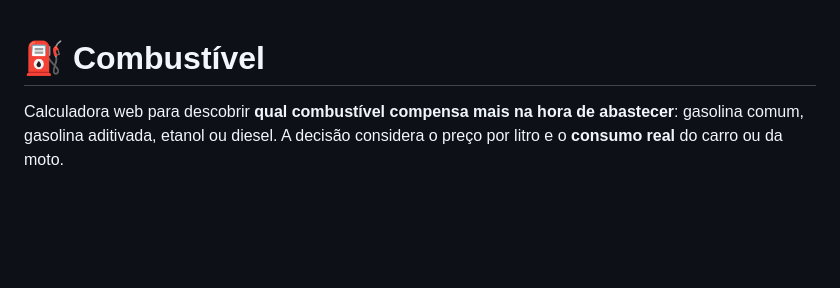
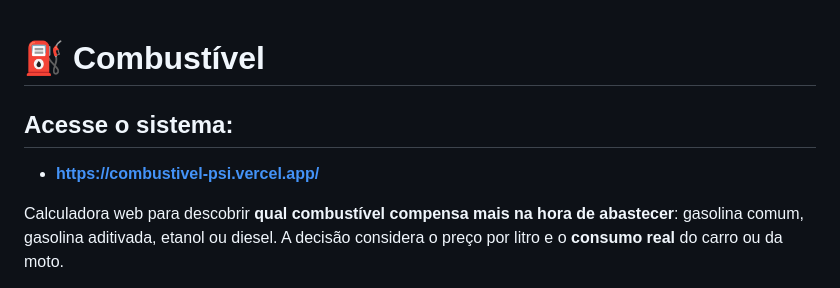
Before and after one commit to eliasdossantos/combustivel, a Markdown page: README.md, the part around the change. GitHub-like rendering; blank space fills up the shorter version.

Commit message:
Adiciona link de acesso ao sistema

```diff
--- a/README.md
+++ b/README.md
@@ -1,4 +1,8 @@
 # ⛽ Combustível
+
+## Acesse o sistema:
+
+- **https://combustivel-psi.vercel.app/**
 
 Calculadora web para descobrir **qual combustível compensa mais na hora de abastecer**: gasolina comum, gasolina aditivada, etanol ou diesel. A decisão considera o preço por litro e o **consumo real** do carro ou da moto.
 
```
